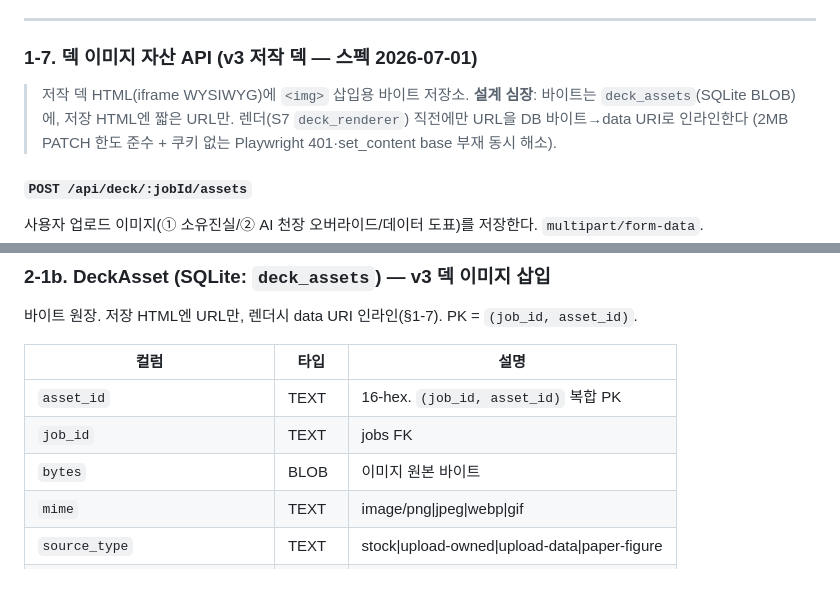
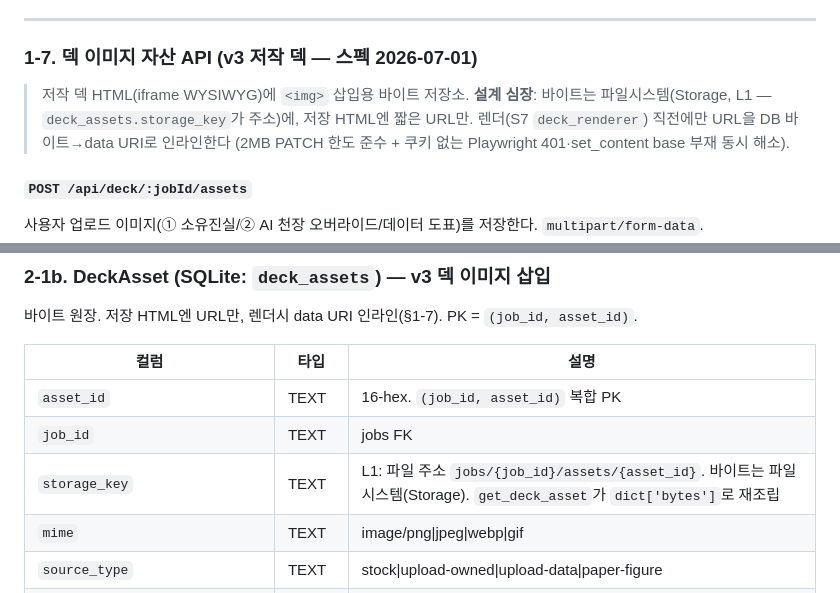
Before and after one commit to dbstpgns789-eng/polyinsight, a Markdown page: docs/contracts/07_api_data_model.md, 2 parts joined by grey strips. Drawn GitHub-style.

```diff
--- a/docs/contracts/07_api_data_model.md
+++ b/docs/contracts/07_api_data_model.md
@@ -337,7 +337,7 @@ per_page: integer  (선택, 1~40, 기본 20)
 ### 1-7. 덱 이미지 자산 API (v3 저작 덱 — 스펙 2026-07-01)
 
 > 저작 덱 HTML(iframe WYSIWYG)에 `<img>` 삽입용 바이트 저장소.
-> **설계 심장**: 바이트는 `deck_assets`(SQLite BLOB)에, 저장 HTML엔 짧은 URL만.
+> **설계 심장**: 바이트는 파일시스템(Storage, L1 — `deck_assets.storage_key`가 주소)에, 저장 HTML엔 짧은 URL만.
 > 렌더(S7 `deck_renderer`) 직전에만 URL을 DB 바이트→data URI로 인라인한다
 > (2MB PATCH 한도 준수 + 쿠키 없는 Playwright 401·set_content base 부재 동시 해소).
 
@@ -441,7 +441,7 @@ iframe editorAgent가 요소 선택 시 부여하는 **불투명 난수 id**(예
 |---|---|---|
 | `asset_id` | TEXT | 16-hex. `(job_id, asset_id)` 복합 PK |
 | `job_id` | TEXT | jobs FK |
-| `bytes` | BLOB | 이미지 원본 바이트 |
+| `storage_key` | TEXT | L1: 파일 주소 `jobs/{job_id}/assets/{asset_id}`. 바이트는 파일시스템(Storage). `get_deck_asset`가 `dict['bytes']`로 재조립 |
 | `mime` | TEXT | image/png\|jpeg\|webp\|gif |
 | `source_type` | TEXT | stock\|upload-owned\|upload-data\|paper-figure |
 | `source_url` | TEXT? | (스톡) 원본 CDN URL |
```
Also changed, not shown: docs/contracts/04_architecture.md (+7 -6 lines).
